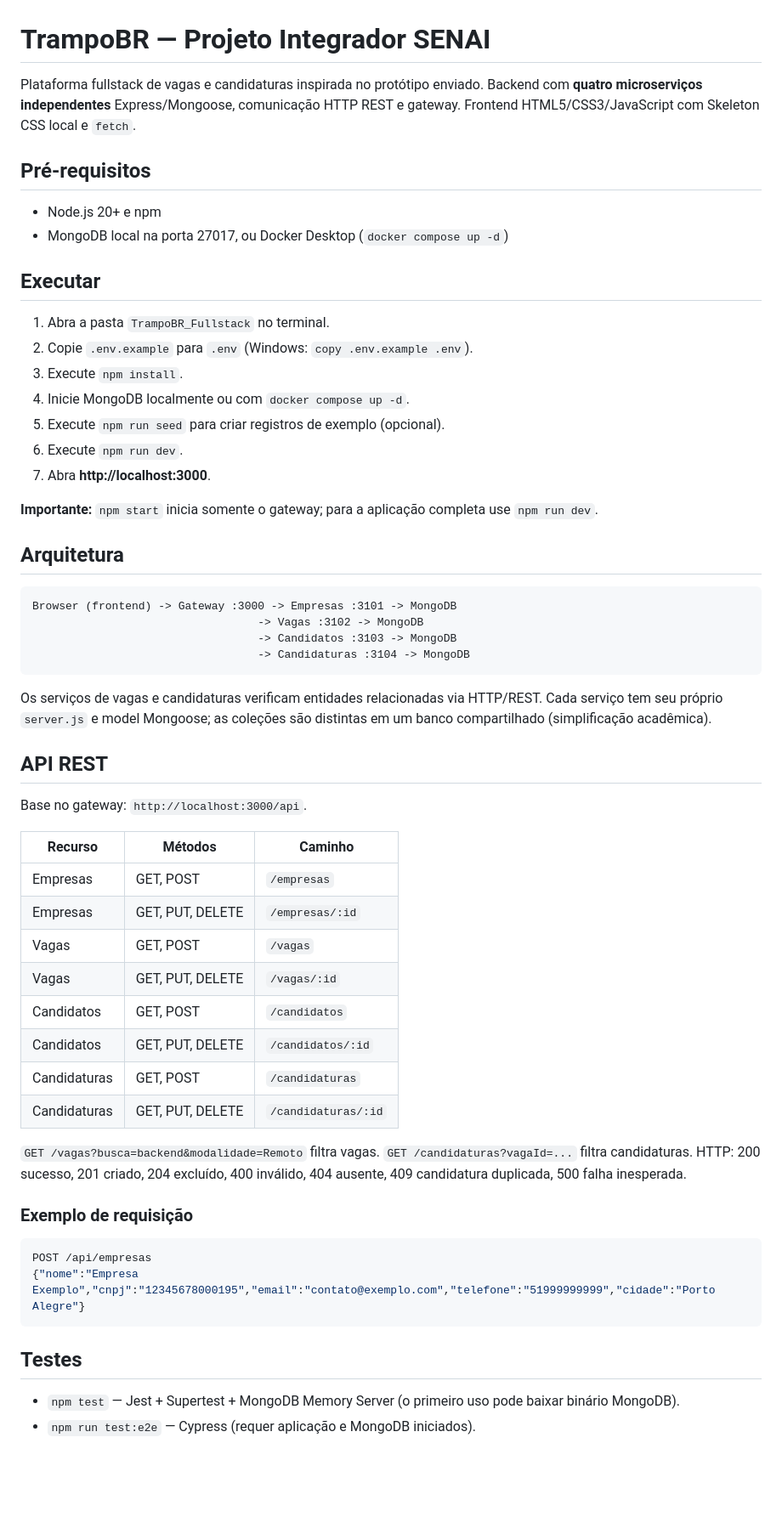
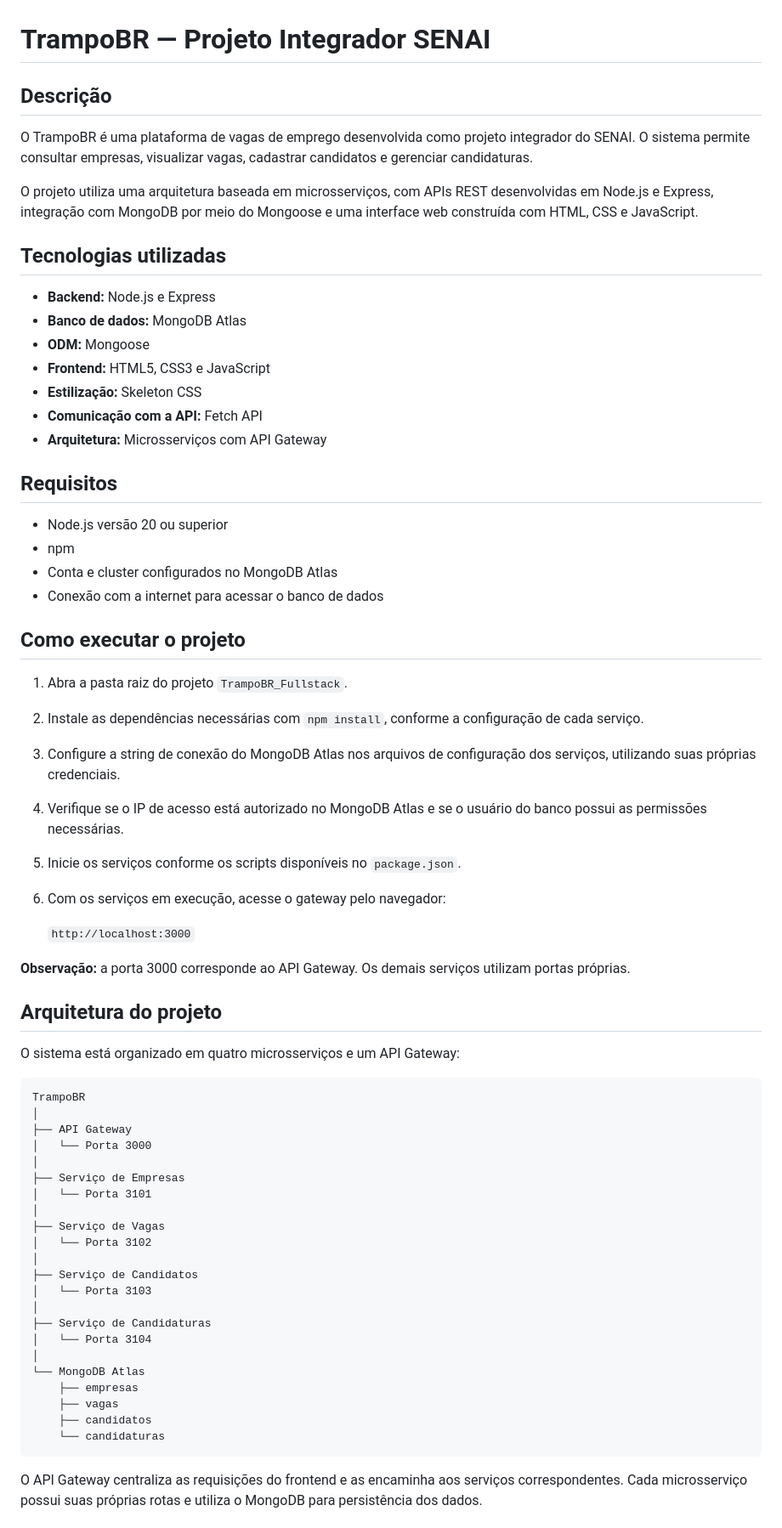
Before and after one commit to FabioJr-DEV/TrampoBR, a Markdown page: README.md, the part around one of its changes. Shown at 85% size. Rendered like a GitHub page; blank space fills up the shorter version.

Commit message:
Atualiza o Readme

````diff
--- a/README.md
+++ b/README.md
@@ -1,54 +1,69 @@
 # TrampoBR — Projeto Integrador SENAI
 
-Plataforma fullstack de vagas e candidaturas inspirada no protótipo enviado. Backend com **quatro microserviços independentes** Express/Mongoose, comunicação HTTP REST e gateway. Frontend HTML5/CSS3/JavaScript com Skeleton CSS local e `fetch`.
+## Descrição
 
-## Pré-requisitos
-- Node.js 20+ e npm
-- MongoDB local na porta 27017, ou Docker Desktop (`docker compose up -d`)
+O TrampoBR é uma plataforma de vagas de emprego desenvolvida como projeto integrador do SENAI. O sistema permite consultar empresas, visualizar vagas, cadastrar candidatos e gerenciar candidaturas.
 
-## Executar
-1. Abra a pasta `TrampoBR_Fullstack` no terminal.
-2. Copie `.env.example` para `.env` (Windows: `copy .env.example .env`).
-3. Execute `npm install`.
-4. Inicie MongoDB localmente ou com `docker compose up -d`.
-5. Execute `npm run seed` para criar registros de exemplo (opcional).
-6. Execute `npm run dev`.
-7. Abra **http://localhost:3000**.
+O projeto utiliza uma arquitetura baseada em microsserviços, com APIs REST desenvolvidas em Node.js e Express, integração com MongoDB por meio do Mongoose e uma interface web construída com HTML, CSS e JavaScript.
 
-**Importante:** `npm start` inicia somente o gateway; para a aplicação completa use `npm run dev`.
+## Tecnologias utilizadas
 
-## Arquitetura
-```
-Browser (frontend) -> Gateway :3000 -> Empresas :3101 -> MongoDB
-                                  -> Vagas :3102 -> MongoDB
-                                  -> Candidatos :3103 -> MongoDB
-                                  -> Candidaturas :3104 -> MongoDB
-```
-Os serviços de vagas e candidaturas verificam entidades relacionadas via HTTP/REST. Cada serviço tem seu próprio `server.js` e model Mongoose; as coleções são distintas em um banco compartilhado (simplificação acadêmica).
+- **Backend:** Node.js e Express
+- **Banco de dados:** MongoDB Atlas
+- **ODM:** Mongoose
+- **Frontend:** HTML5, CSS3 e JavaScript
+- **Estilização:** Skeleton CSS
+- **Comunicação com a API:** Fetch API
+- **Arquitetura:** Microsserviços com API Gateway
 
-## API REST
-Base no gateway: `http://localhost:3000/api`.
+## Requisitos
 
-| Recurso | Métodos | Caminho |
-|---|---|---|
-| Empresas | GET, POST | `/empresas` |
-| Empresas | GET, PUT, DELETE | `/empresas/:id` |
-| Vagas | GET, POST | `/vagas` |
-| Vagas | GET, PUT, DELETE | `/vagas/:id` |
-| Candidatos | GET, POST | `/candidatos` |
-| Candidatos | GET, PUT, DELETE | `/candidatos/:id` |
-| Candidaturas | GET, POST | `/candidaturas` |
-| Candidaturas | GET, PUT, DELETE | `/candidaturas/:id` |
+- Node.js versão 20 ou superior
+- npm
+- Conta e cluster configurados no MongoDB Atlas
+- Conexão com a internet para acessar o banco de dados
 
-`GET /vagas?busca=backend&modalidade=Remoto` filtra vagas. `GET /candidaturas?vagaId=...` filtra candidaturas. HTTP: 200 sucesso, 201 criado, 204 excluído, 400 inválido, 404 ausente, 409 candidatura duplicada, 500 falha inesperada.
+## Como executar o projeto
 
-### Exemplo de requisição
-```json
-POST /api/empresas
-{"nome":"Empresa Exemplo","cnpj":"12345678000195","email":"contato@exemplo.com","telefone":"51999999999","cidade":"Porto Alegre"}
+1. Abra a pasta raiz do projeto `TrampoBR_Fullstack`.
+2. Instale as dependências necessárias com `npm install`, conforme a configuração de cada serviço.
+3. Configure a string de conexão do MongoDB Atlas nos arquivos de configuração dos serviços, utilizando suas próprias credenciais.
+4. Verifique se o IP de acesso está autorizado no MongoDB Atlas e se o usuário do banco possui as permissões necessárias.
+5. Inicie os serviços conforme os scripts disponíveis no `package.json`.
+6. Com os serviços em execução, acesse o gateway pelo navegador:
+
+   `http://localhost:3000`
+
+**Observação:** a porta 3000 corresponde ao API Gateway. Os demais serviços utilizam portas próprias.
+
+## Arquitetura do projeto
+
+O sistema está organizado em quatro microsserviços e um API Gateway:
+
+```text
+TrampoBR
+│
+├── API Gateway
+│   └── Porta 3000
+│
+├── Serviço de Empresas
+│   └── Porta 3101
+│
+├── Serviço de Vagas
+│   └── Porta 3102
+│
+├── Serviço de Candidatos
+│   └── Porta 3103
+│
+├── Serviço de Candidaturas
+│   └── Porta 3104
+│
+└── MongoDB Atlas
+    ├── empresas
+    ├── vagas
+    ├── candidatos
+    └── candidaturas
 ```
 
-## Testes
-- `npm test` — Jest + Supertest + MongoDB Memory Server (o primeiro uso pode baixar binário MongoDB).
-- `npm run test:e2e` — Cypress (requer aplicação e MongoDB iniciados).
+O API Gateway centraliza as requisições do frontend e as encaminha aos serviços correspondentes. Cada microsserviço possui suas próprias rotas e utiliza o MongoDB para persistência dos dados.
 
````
Also changed, not shown: other parts of README.md (+60 -14 lines).
